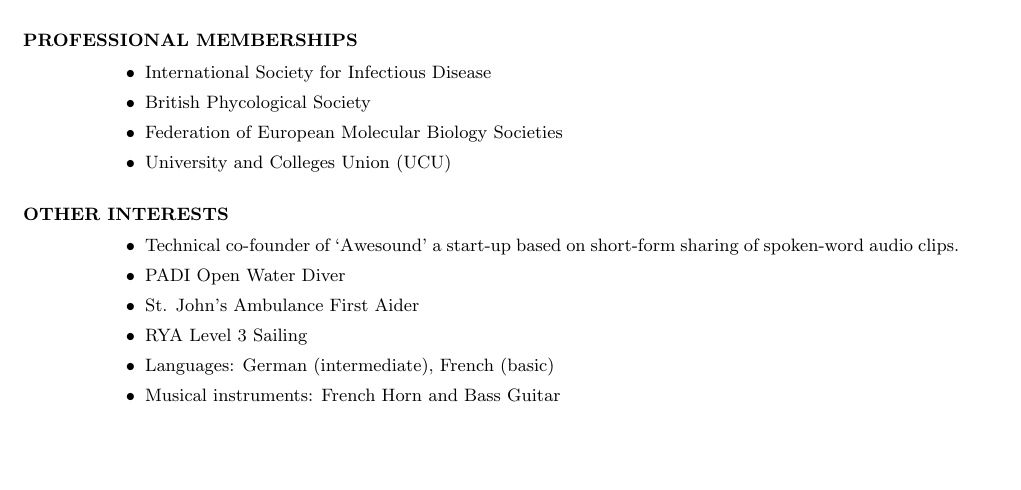
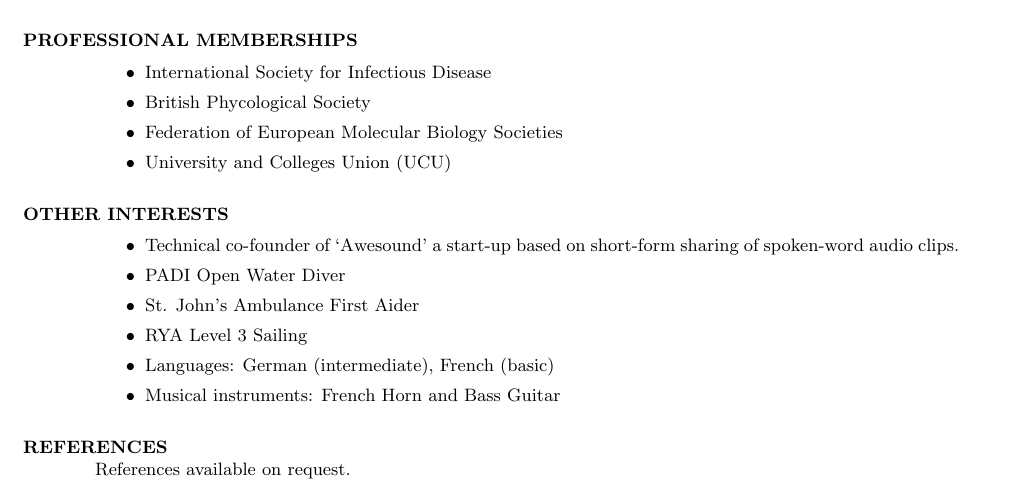
Before and after one commit to fmaguire/CV, a LaTeX CV (Finlay_Maguire_CV.tex): part of page 5 of 5, cut so that both start at the same text, the shorter picture padded with empty space. Compiled offline with pdfLaTeX.

Commit message:
Add references

```diff
--- a/Finlay_Maguire_CV.tex
+++ b/Finlay_Maguire_CV.tex
@@ -457,5 +457,9 @@ Moderator of the ``AskScience'' science education forum with over 15 million mon
      \item Languages: German (intermediate), French (basic)
      \item Musical instruments: French Horn and Bass Guitar
  \end{itemize}
+
+ \section{REFERENCES}
+ References available on request.
+
 \end{resume}
 \end{document}
```
Also changed, not shown: Finlay_Maguire_CV.pdf.
